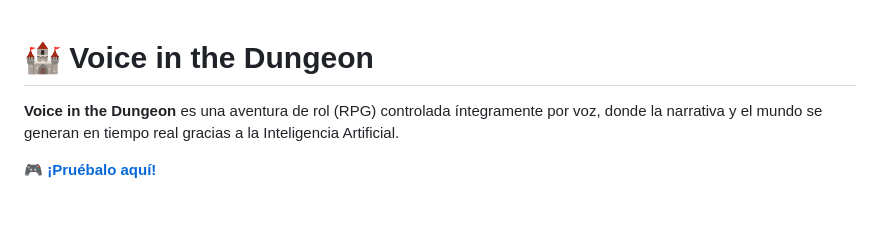
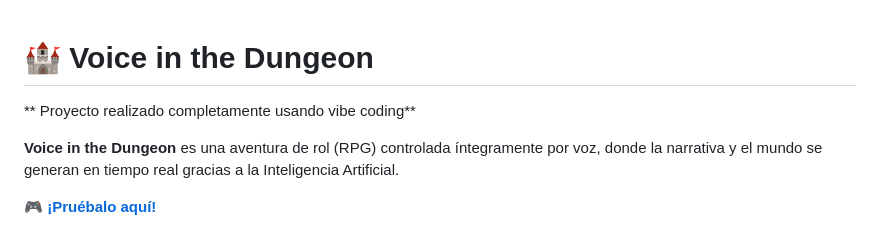
Before and after one commit to Gus-IA/VoiceInTheDungeon, a Markdown page: README.md, the part around the change. Rendered like a GitHub page; blank space fills up the shorter version.

```diff
--- a/README.md
+++ b/README.md
@@ -1,4 +1,6 @@
 # 🏰 Voice in the Dungeon
+
+** Proyecto realizado completamente usando vibe coding**
 
 **Voice in the Dungeon** es una aventura de rol (RPG) controlada íntegramente por voz, donde la narrativa y el mundo se generan en tiempo real gracias a la Inteligencia Artificial.
 
```
